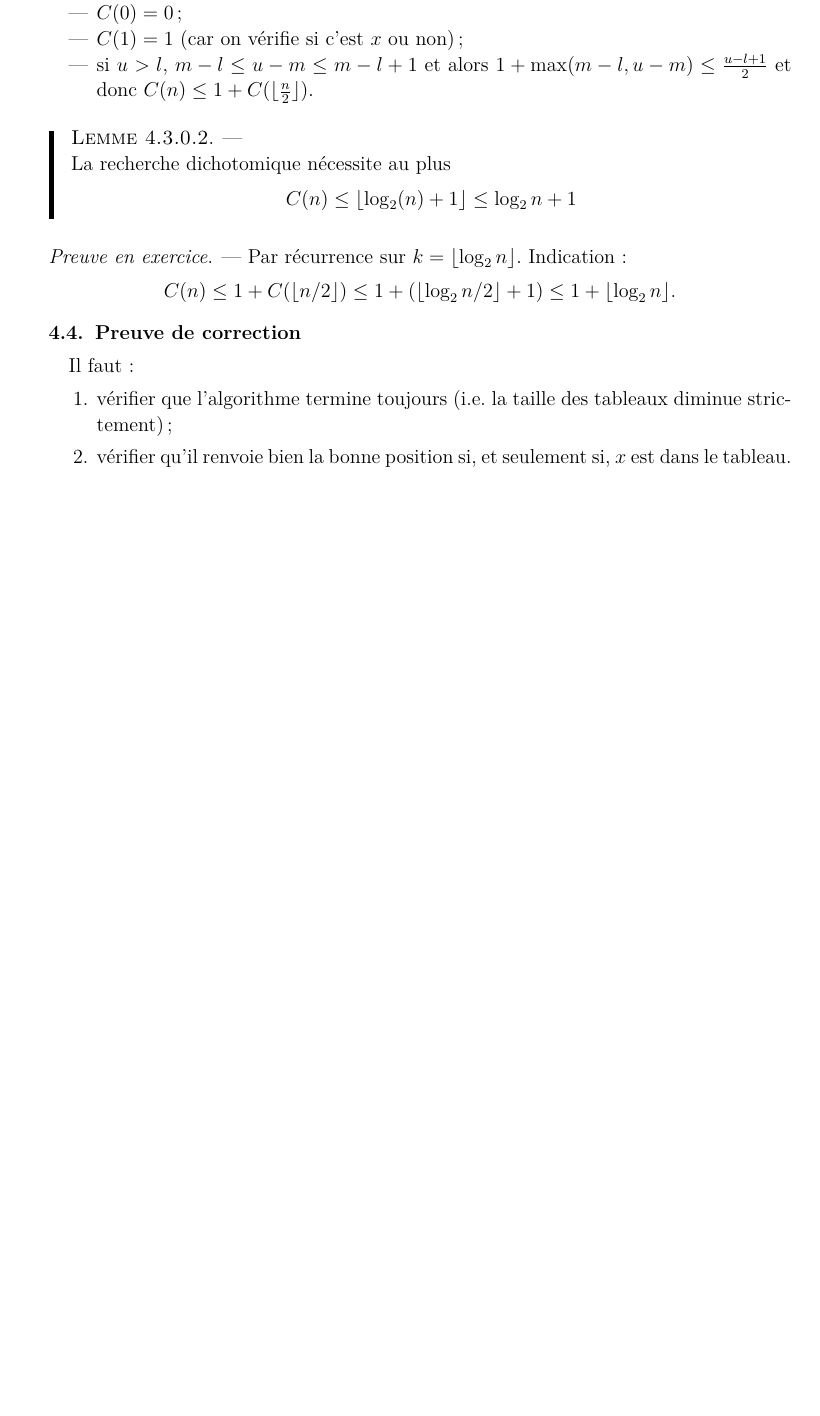
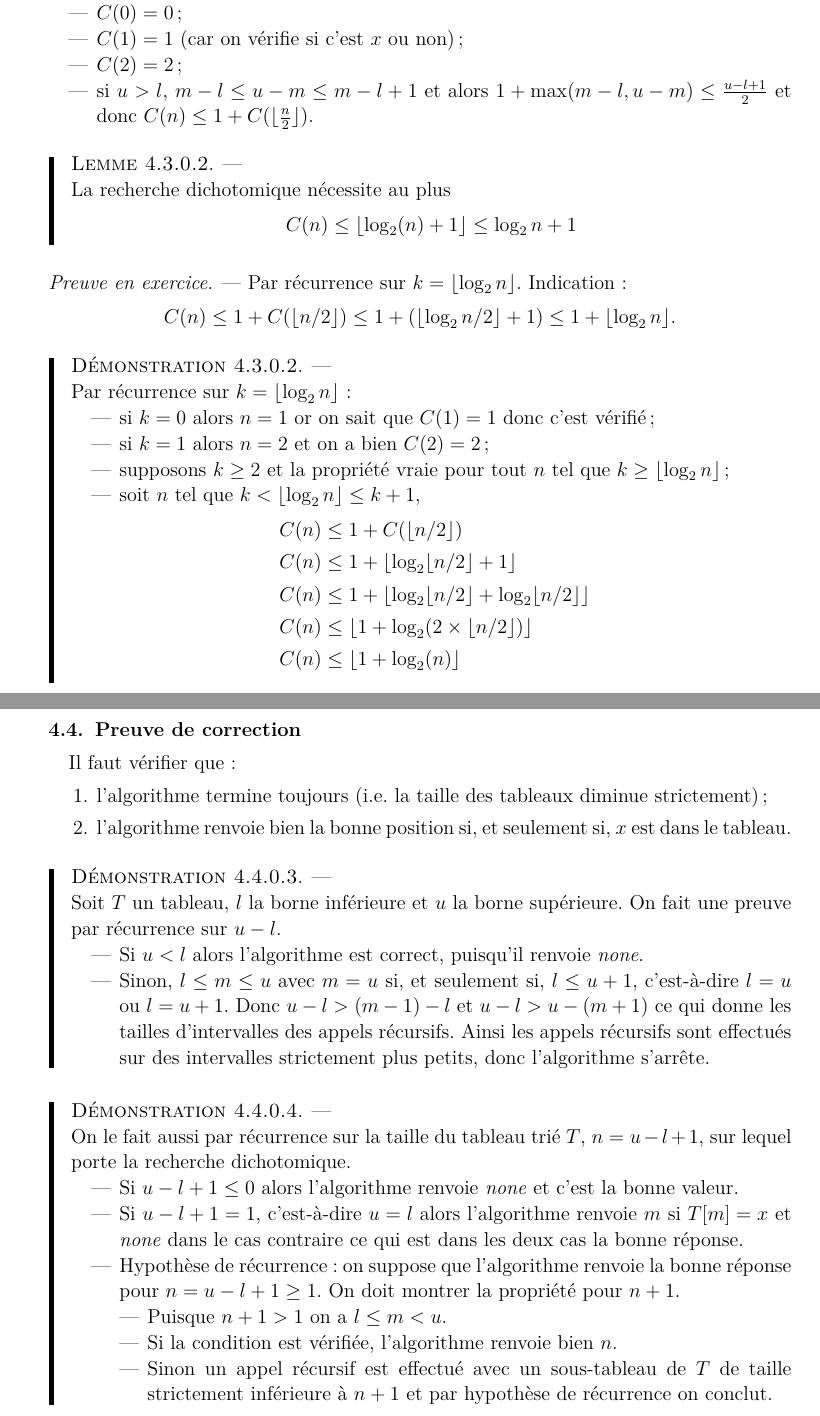
Before and after one commit to Holosmos/AP3, a LaTeX document (ch1.tex): part of page 7 of 7 before the commit and two parts of pages 7 and 8 of 8 after it, the two joined at a grey line, cut so that both start at the same text, the shorter picture padded with empty space. The pictures show the PDF file ch1.pdf that the author committed with the source.

Commit message:
cours du 22/10

```diff
--- a/ch1.tex
+++ b/ch1.tex
@@ -248,6 +248,7 @@ On va compter le nombre de comparaisons, $C(n)$.
 \begin{itemize}
 \item $C(0) = 0$ ;
 \item $C(1) =1$ (car on vérifie si c'est $x$ ou non) ;
+\item $C(2) = 2$ ;
 \item si $u>l$, $m-l \leq u - m \leq m-l+1$ et alors $1+\max(m-l,u-m) \leq \frac{u-l+1}{2}$ et donc $C(n) \leq 1 + C(\lfloor \frac{n}{2}\rfloor)$.
 \end{itemize}
 
@@ -256,3 +257,14 @@ La recherche dichotomique nécessite au plus \[ C(n) \leq \lfloor \log_2(n) + 1
 }{}
 \paragraph{Preuve en exercice}Par récurrence sur $k = \lfloor \log_2 n \rfloor$. Indication : \[ C(n) \leq 1 + C(\lfloor n/2 \rfloor) \leq 1 + (\lfloor \log_2 n/2 \rfloor + 1) \leq 1 + \lfloor \log_2 n \rfloor.\]
 
+\demonstration{
+Par récurrence sur $k = \lfloor \log_2 n\rfloor$ :
+\begin{itemize}
+\item si $k =0$ alors $n=1$ or on sait que $C(1) = 1$ donc c'est vérifié ;
+\item si $k=1$ alors $n=2$ et on a bien $C(2) = 2$ ;
+\item supposons $k\geq 2$ et la propriété vraie pour tout $n$ tel que $k \geq \lfloor \log_2 n \rfloor$ ;
+\item soit $n$ tel que $k < \lfloor \log_2 n \rfloor \leq k+1$,
+\begin{align*}
+ C(n) &\leq 1 + C(\lfloor n/2 \rfloor) \\
+ C(n) &\leq 1 + \lfloor\log_2\lfloor n/2 \rfloor + 1\rfloor \\\
+ C(n) &\leq 1 + \lfloor\log_2\lfloor n/2\rfloor + \log_2 \lfloor n/2 \rfloor\rfloor\\
@@ -259,8 +274,33 @@ La recherche dichotomique nécessite au plus \[ C(n) \leq \lfloor \log_2(n) + 1
+\end{itemize}
+}{}
+
+
 \subsection{Preuve de correction}
-Il faut :
+Il faut vérifier que :
 \begin{enumerate}
-\item vérifier que l'algorithme termine toujours (i.e. la taille des tableaux diminue strictement) ;
-\item vérifier qu'il renvoie bien la bonne position si, et seulement si, $x$ est dans le tableau.
+\item l'algorithme termine toujours (i.e. la taille des tableaux diminue strictement) ;
+\item l'algorithme renvoie bien la bonne position si, et seulement si, $x$ est dans le tableau.
 \end{enumerate}
+\demonstration{
+Soit $T$ un tableau, $l$ la borne inférieure et $u$ la borne supérieure. On fait une preuve par récurrence sur $u-l$.
+\begin{itemize}
+\item Si $u < l$ alors l'algorithme est correct, puisqu'il renvoie \textit{none}.
+\item Sinon, $l\leq m \leq u$ avec $m=u$ si, et seulement si, $l\leq u+1$, c'est-à-dire $l=u$ ou $l=u+1$. Donc $u-l > (m-1)-l$ et $u-l > u-(m+1)$ ce qui donne les tailles d'intervalles des appels récursifs. Ainsi les appels récursifs sont effectués sur des intervalles strictement plus petits, donc l'algorithme s'arrête.
+\end{itemize}
+}{}
+\demonstration{
+On le fait aussi par récurrence sur la taille du tableau trié $T$, $n = u-l+1$, sur lequel porte la recherche dichotomique.
+\begin{itemize}
+\item Si $u-l+1 \leq 0$ alors l'algorithme renvoie \textit{none} et c'est la bonne valeur.
+\item Si $u-l+1 = 1$, c'est-à-dire $u=l$ alors l'algorithme renvoie $m$ si $T[m] = x$ et \textit{none} dans le cas contraire ce qui est dans les deux cas la bonne réponse.
+\item Hypothèse de récurrence : on suppose que l'algorithme renvoie la bonne réponse pour $n=u-l+1 \geq 1$. On doit montrer la propriété pour $n+1$.
+\begin{itemize}
+\item Puisque $n+1 > 1$ on a $l\leq m < u$.
+\item  Si la condition est vérifiée, l'algorithme renvoie bien $n$.
+\item Sinon un appel récursif est effectué avec un sous-tableau de $T$ de taille strictement inférieure à $n+1$ et par hypothèse de récurrence on conclut.
+\end{itemize}
+\end{itemize}
+}{}
+
 
 \end{document}
```
Also changed, not shown: ch2.tex (+14 -1 lines), ch4.tex (added, +64 -0 lines), ch1.pdf, ch2.pdf, ch4.pdf (added), ch1.tex (3 more changed lines).
